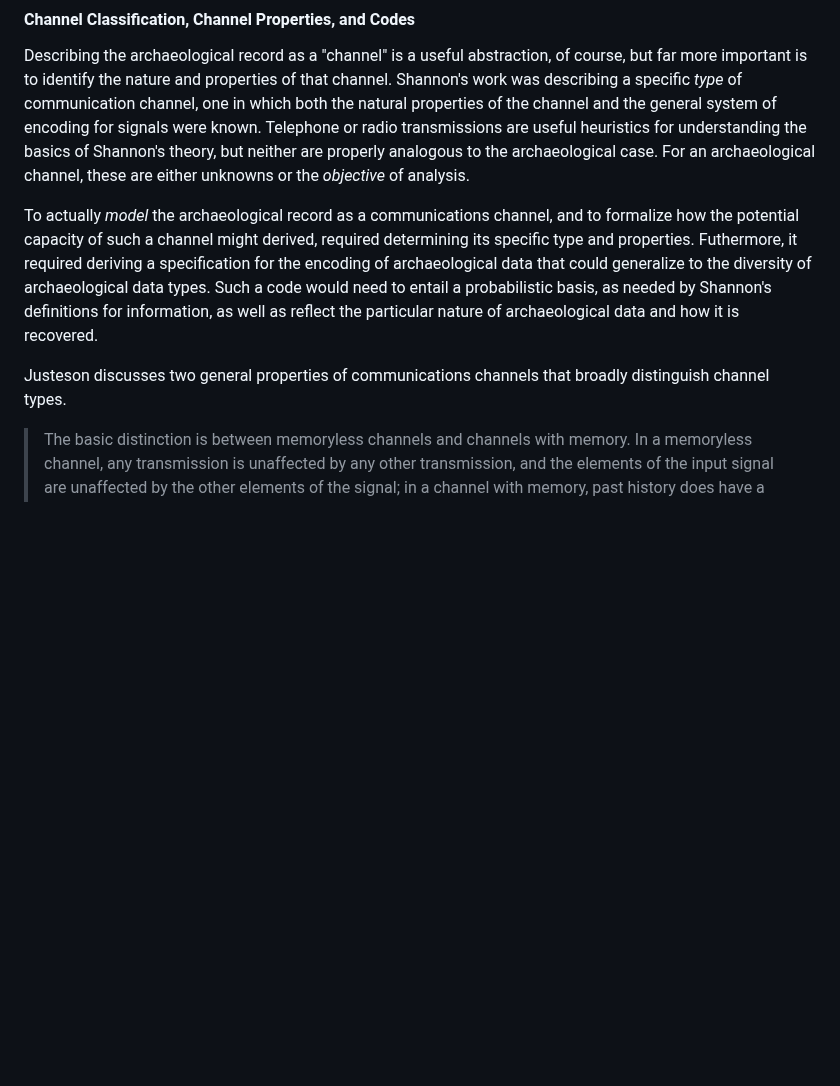
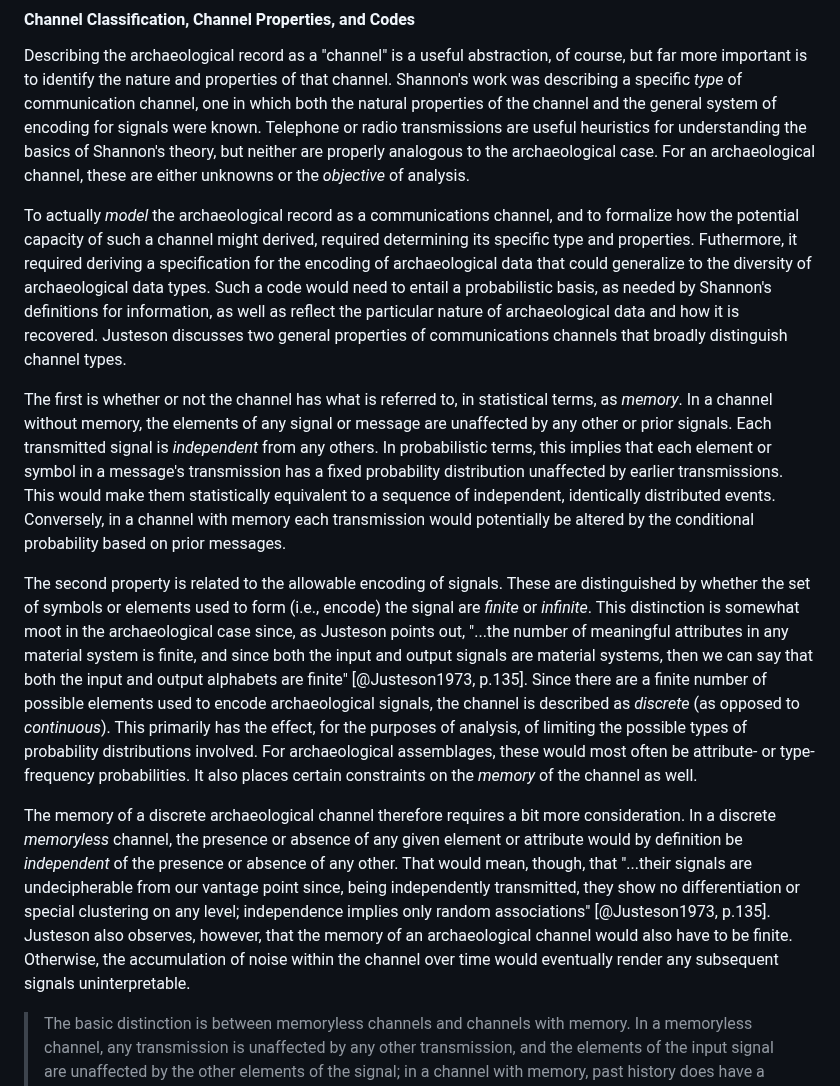
Before and after one commit to archaeojsc/SAA_2023_Limits_Arch_Inference, a Markdown page: SAA_2023_Limits_Arch_Inference.md, the part around the change. Drawn GitHub-style; blank space fills up the shorter version.

```diff
--- a/SAA_2023_Limits_Arch_Inference.md
+++ b/SAA_2023_Limits_Arch_Inference.md
@@ -212,9 +212,13 @@ Justeson points out, however, that archaeologists are actually dealing with *two
 
 Describing the archaeological record as a "channel" is a useful abstraction, of course, but far more important is to identify the nature and properties of that channel. Shannon's work was describing a specific *type* of communication channel, one in which both the natural properties of the channel and the general system of encoding for signals were known. Telephone or radio transmissions are useful heuristics for understanding the basics of Shannon's theory, but neither are properly analogous to the archaeological case. For an archaeological channel, these are either unknowns or the *objective* of analysis.
 
-To actually *model* the archaeological record as a communications channel, and to formalize how the potential capacity of such a channel might derived, required determining its specific type and properties. Futhermore, it required deriving a specification for the encoding of archaeological data that could generalize to the diversity of archaeological data types. Such a code would need to entail a probabilistic basis, as needed by Shannon's definitions for information, as well as reflect the particular nature of archaeological data and how it is recovered.
+To actually *model* the archaeological record as a communications channel, and to formalize how the potential capacity of such a channel might derived, required determining its specific type and properties. Futhermore, it required deriving a specification for the encoding of archaeological data that could generalize to the diversity of archaeological data types. Such a code would need to entail a probabilistic basis, as needed by Shannon's definitions for information, as well as reflect the particular nature of archaeological data and how it is recovered. Justeson discusses two general properties of communications channels that broadly distinguish channel types.
 
-Justeson discusses two general properties of communications channels that broadly distinguish channel types.
+The first is whether or not the channel has what is referred to, in statistical terms, as *memory*. In a channel without memory, the elements of any signal or message are unaffected by any other or prior signals. Each transmitted signal is *independent* from any others. In probabilistic terms, this implies that each element or symbol in a message's transmission has a fixed probability distribution unaffected by earlier transmissions. This would make them statistically equivalent to a sequence of independent, identically distributed events. Conversely, in a channel with memory each transmission would potentially be altered by the conditional probability based on prior messages.
+
+The second property is related to the allowable encoding of signals. These are distinguished by whether the set of symbols or elements used to form (i.e., encode) the signal are *finite* or *infinite*. This distinction is somewhat moot in the archaeological case since, as Justeson points out, "...the number of meaningful attributes in any material system is finite, and since both the input and output signals are material systems, then we can say that both the input and output alphabets are finite" [@Justeson1973, p.135]. Since there are a finite number of possible elements used to encode archaeological signals, the channel is described as *discrete* (as opposed to *continuous*). This primarily has the effect, for the purposes of analysis, of limiting the possible types of probability distributions involved. For archaeological assemblages, these would most often be attribute- or type-frequency probabilities. It also places certain constraints on the *memory* of the channel as well.
+
+The memory of a discrete archaeological channel therefore requires a bit more consideration. In a discrete *memoryless* channel, the presence or absence of any given element or attribute would by definition be *independent* of the presence or absence of any other. That would mean, though, that "...their signals are undecipherable from our vantage point since, being independently transmitted, they show no differentiation or special clustering on any level; independence implies only random associations" [@Justeson1973, p.135]. Justeson also observes, however, that the memory of an archaeological channel would also have to be finite. Otherwise, the accumulation of noise within the channel over time would eventually render any subsequent signals uninterpretable.
 
 > The basic distinction is between memoryless channels and channels with memory. In a memoryless channel, any transmission is unaffected by any other transmission, and the elements of the input signal are unaffected by the other elements of the signal; in a channel with memory, past history does have a bearing upon later transmissions. Another distinction is between finite and infinite input and/or output alphabets. The input alphabet is the set of symbols drawn upon to form the input signal, which the output alphabet is the set of symbols drawn upon for the output signal. The symbols of these alphabets have been mentioned earlier in this report as "elements." [@Justeson1973, p.135]
 
```
